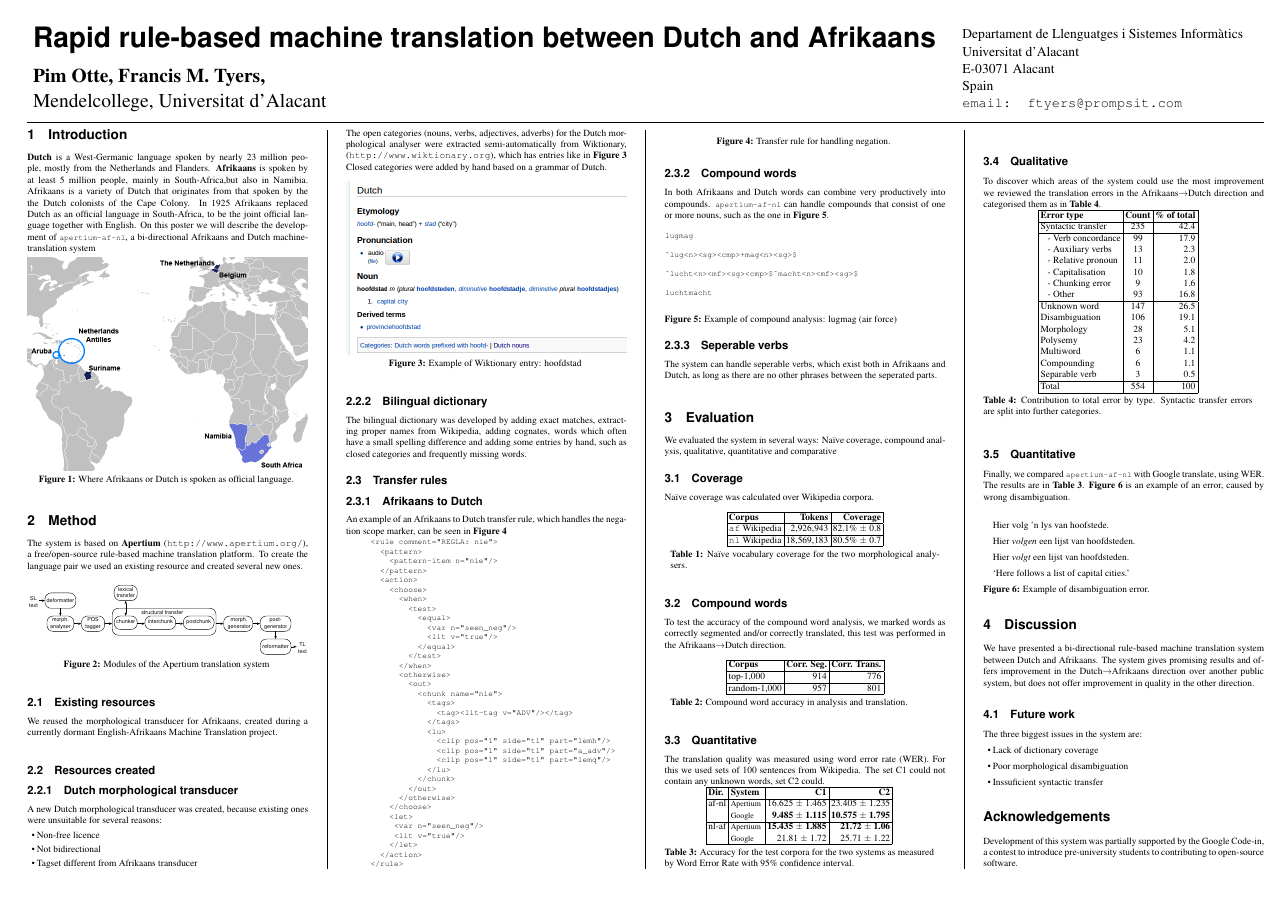
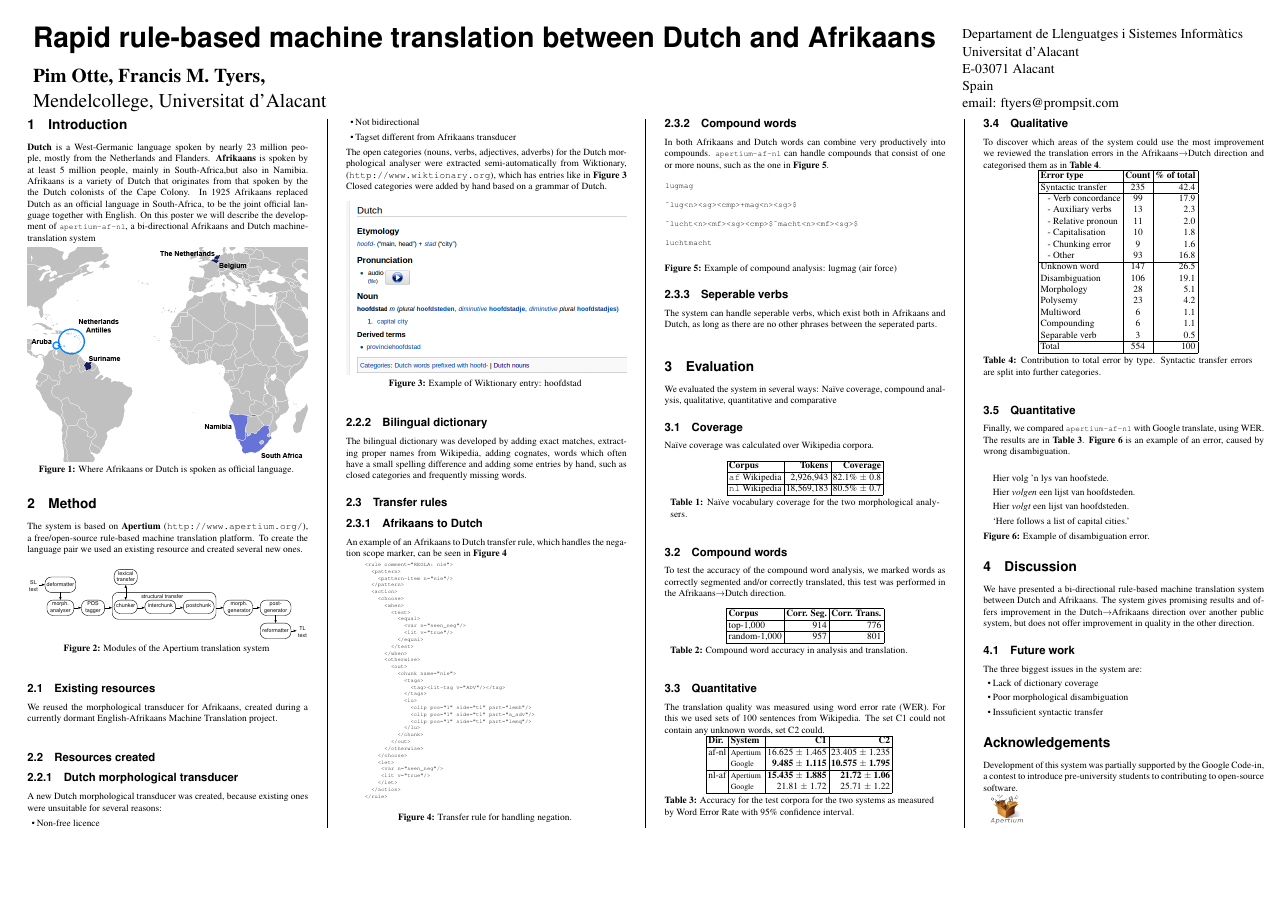
Before and after one commit to apertium/apertium-afr-nld, a LaTeX poster (paper/poster/eamt2011_poster.tex): the whole page. Compiled offline with pdfLaTeX.

Commit message:
poster edits

```diff
--- a/paper/poster/eamt2011_poster.tex
+++ b/paper/poster/eamt2011_poster.tex
@@ -60,16 +60,16 @@
 Universitat d'Alacant\\
 E-03071 Alacant\\
 Spain\\
-\tt{email: ftyers@prompsit.com}
+email: ftyers@prompsit.com
 \end{minipage}
 %% Make box 0.05*width of poster for EU Shield graphic
 %\begin{minipage}[b]{0.05\linewidth}
 %\includegraphics[width=10cm]{logo_ofis_liv.pdf}
 %%\includegraphics{uitlogo}
 %\end{minipage}
-\vspace{0.3cm}
-\hrule
-\vspace{0.3cm}
+%\vspace{0.3cm}
+%\hrule
+%vspace{0.3cm}
 %\begin{minipage}[b]{\linewidth}
 %\hrule
 %{\small \url{http://www.ofis-bzh.org/bzh/ressources_linguistiques/index-troerofis.php}}
```
Also changed, not shown: paper/poster/apertium.png (added), paper/poster/eamt2011_poster.tex (13 more changed lines), 1 other file.
